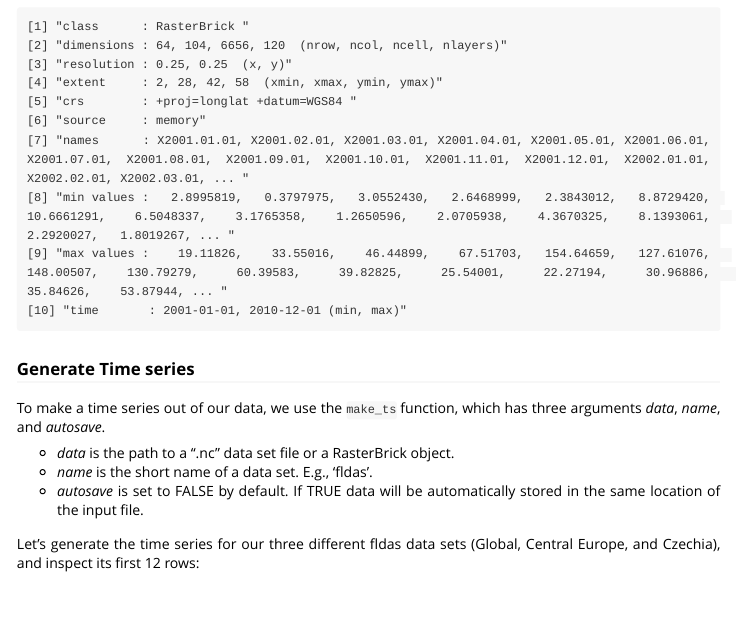
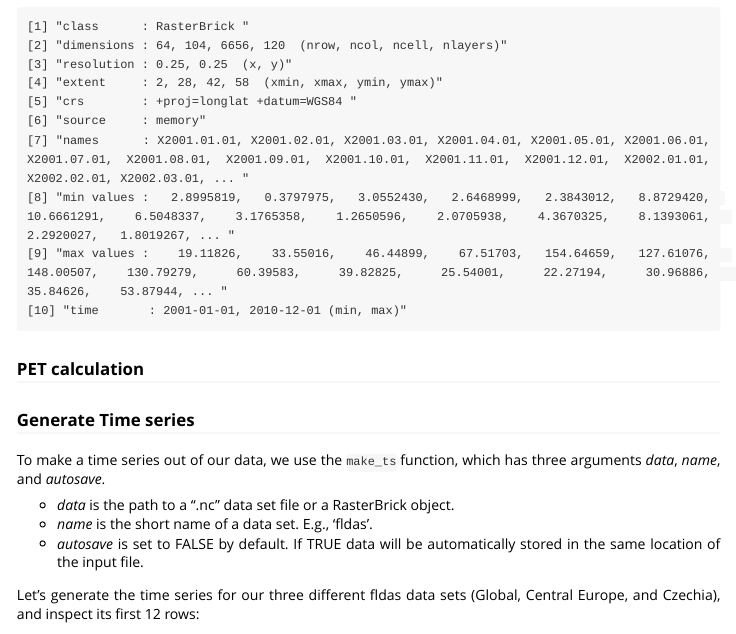
Before and after one commit to AkbarR1184/evapoRe, an R Markdown document (vignettes/vignettes.Rmd): the page in a window 1100 px wide, from 4060 px down. Rendered offline with R 4.5, knitr and Pandoc, with nearby package versions.

Commit message:
add section for PET calculation

````diff
--- a/vignettes/vignettes.Rmd
+++ b/vignettes/vignettes.Rmd
@@ -228,6 +228,7 @@ show_info(fldas_cz)
 [9] "max values :    19.11826,    33.55016,    46.44899,    67.51703,   154.64659,   127.61076,   148.00507,   130.79279,    60.39583,    39.82825,    25.54001,    22.27194,    30.96886,    35.84626,    53.87944, ... "
 [10] "time       : 2001-01-01, 2010-12-01 (min, max)"
 ```
+### PET calculation
 
 ### Generate Time series
 
````
